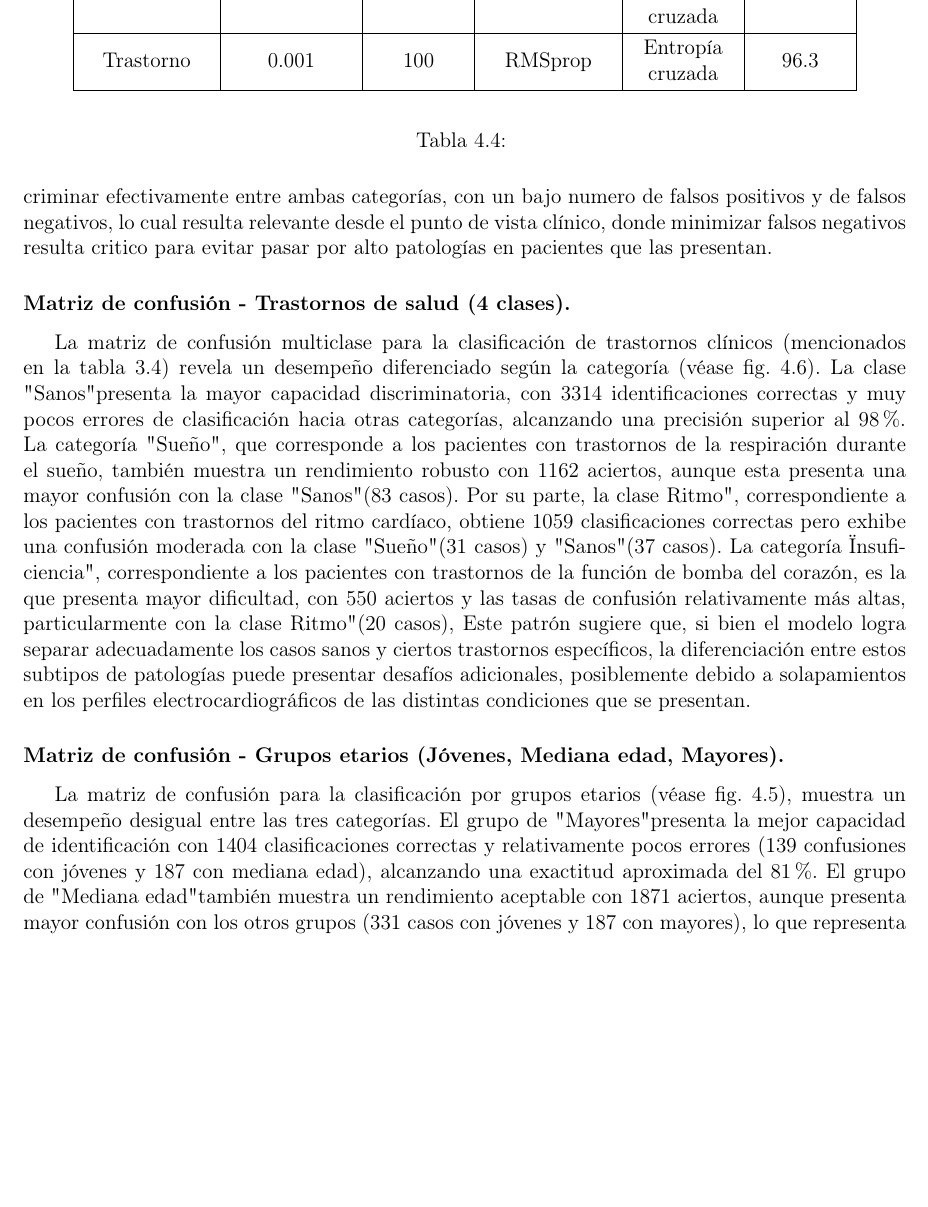
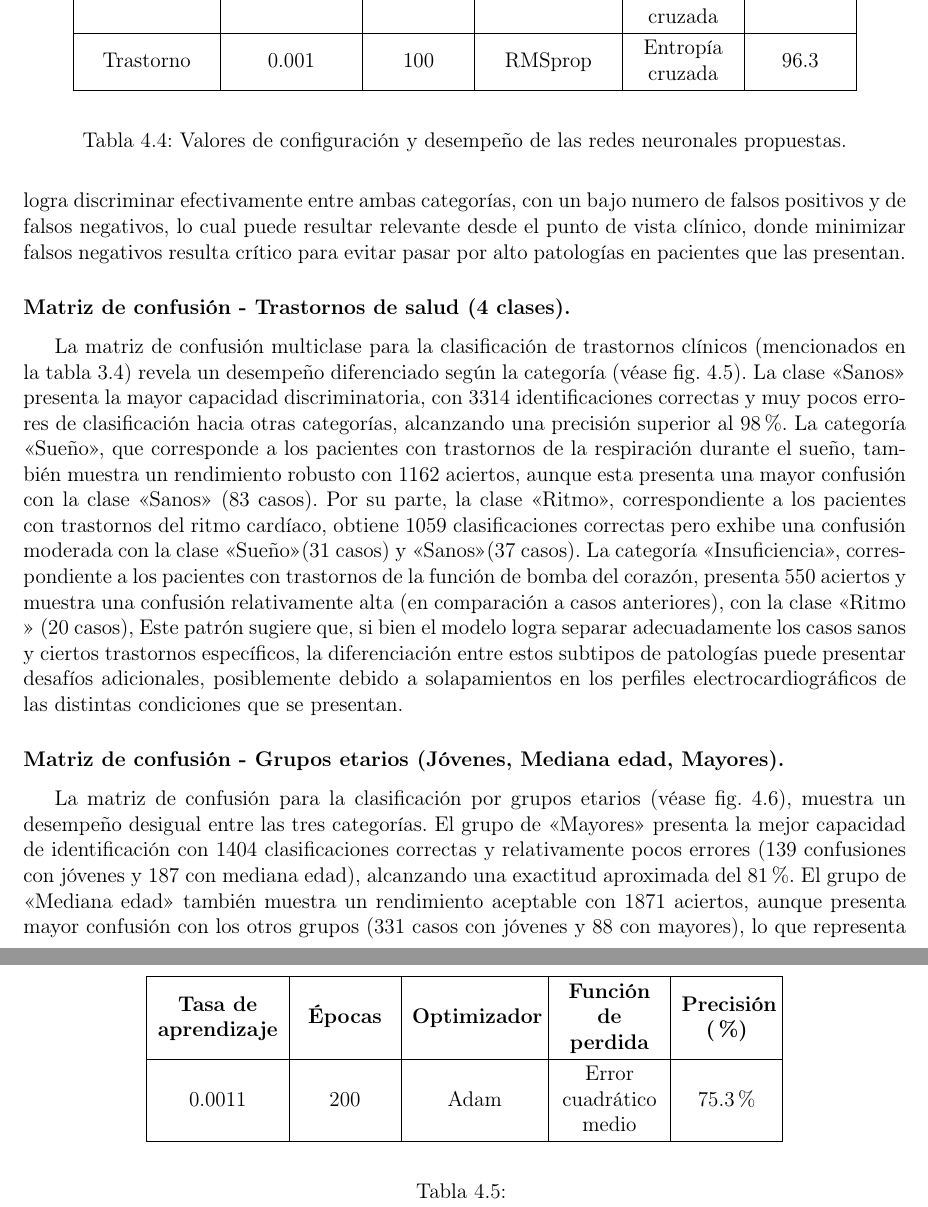
Before and after one commit to Abrahanq/TesisEscrito, a LaTeX thesis (tesis/main.tex): part of page 64 of 72 before the commit and two parts of pages 64 and 68 of 73 after it, the two joined at a grey line, cut so that both start at the same text, the shorter picture padded with empty space. Compiled offline with pdfLaTeX.

```diff
--- a/tesis/main.tex
+++ b/tesis/main.tex
@@ -1527,7 +1527,7 @@
 			Trastorno & 0.001 & 100 & RMSprop & Entropía cruzada & 96.3 \\ \hline
 		\end{tabular}
 	\end{center}
-	\caption{}
+	\caption{Valores de configuración y desempeño de las redes neuronales propuestas.}
 	\label{tab:configuracion y desempeño}
 \end{table}
 
@@ -1538,7 +1538,7 @@
 
 \subsubsection{Matriz de confusión - Estado de salud (Sanos vs Patológicos).}
 
-La matriz de confusión para la clasificación binaria del estado de salud (véase fig. \ref{fig:mtxsalud}), muestra un desempeño notable del modelo, con una exactitud general elevada, esto se evidencia por los valores diagonales dominantes. Del total de casos sanos, $2840$ fueron correctamente identificados, mientras que solo 116 fueron incorrectamente clasificados como patológicos, lo que representa una sensibilidad superior al $96\%$. Por otro lado, de los casos sanos, $3255$ fueron correctamente identificados y unicamente 165 fueron clasificados erróneamente como sanos, alcanzando una especifidad cercana al $95\%$. Este patrón indica que el modelo basado en componentes principales logra discriminar efectivamente entre ambas categorías, con un bajo numero de falsos positivos y de falsos negativos, lo cual resulta relevante desde el punto de vista clínico, donde minimizar falsos negativos resulta critico para evitar pasar por alto patologías en pacientes que las presentan.
+La matriz de confusión para la clasificación binaria del estado de salud (véase fig. \ref{fig:mtxsalud}), muestra un desempeño notable del modelo, con una exactitud general elevada, esto se evidencia por los valores diagonales dominantes. Del total de casos patológicos, $2840$ fueron correctamente identificados, mientras que solo 116 fueron incorrectamente clasificados como sanos, lo que representa una sensibilidad superior al $96\%$. Por otro lado, de los casos sanos, $3255$ fueron correctamente identificados y unicamente 165 fueron clasificados erróneamente como patológicos, alcanzando una especifidad cercana al $95\%$. Este patrón indica que el modelo basado en componentes principales logra discriminar efectivamente entre ambas categorías, con un bajo numero de falsos positivos y de falsos negativos, lo cual puede resultar relevante desde el punto de vista clínico, donde minimizar falsos negativos resulta crítico para evitar pasar por alto patologías en pacientes que las presentan.
 
 \begin{figure}[h]
 	\centering
@@ -1550,7 +1550,7 @@
 \subsubsection{Matriz de confusión - Trastornos de salud (4 clases).}
 
 
-La matriz de confusión multiclase para la clasificación de trastornos clínicos (mencionados en la tabla \ref{tab:tipos_trastornos}) revela un desempeño diferenciado según la categoría (véase fig. \ref{fig:mtxtrastornos}). La clase "Sanos" presenta la mayor capacidad discriminatoria, con 3314 identificaciones correctas y muy pocos errores de clasificación hacia otras categorías, alcanzando una precisión superior al $98\%$. La categoría "Sueño", que corresponde a los pacientes con trastornos de la respiración durante el sueño, también muestra un rendimiento robusto con 1162 aciertos, aunque esta presenta una mayor confusión con la clase "Sanos" (83 casos). Por su parte, la clase "Ritmo", correspondiente a los pacientes con trastornos del ritmo cardíaco, obtiene 1059 clasificaciones correctas pero exhibe una confusión moderada con la clase "Sueño" (31 casos) y "Sanos" (37 casos). La categoría "Insuficiencia", correspondiente a los pacientes con trastornos de la función de bomba del corazón, es la que presenta mayor dificultad, con 550 aciertos y las tasas de confusión relativamente más altas, particularmente con la clase "Ritmo" (20 casos), Este patrón sugiere que, si bien el modelo logra separar adecuadamente los casos sanos y ciertos trastornos específicos, la diferenciación entre estos subtipos de patologías puede presentar desafíos adicionales, posiblemente debido a solapamientos en los perfiles electrocardiográficos de las distintas condiciones que se presentan.
+La matriz de confusión multiclase para la clasificación de trastornos clínicos (mencionados en la tabla \ref{tab:tipos_trastornos}) revela un desempeño diferenciado según la categoría (véase fig. \ref{fig:mtxtrastornos}). La clase \guillemetleft Sanos\guillemetright \ presenta la mayor capacidad discriminatoria, con 3314 identificaciones correctas y muy pocos errores de clasificación hacia otras categorías, alcanzando una precisión superior al $98\%$. La categoría \guillemetleft Sueño\guillemetright, que corresponde a los pacientes con trastornos de la respiración durante el sueño, también muestra un rendimiento robusto con 1162 aciertos, aunque esta presenta una mayor confusión con la clase \guillemetleft Sanos\guillemetright \ (83 casos). Por su parte, la clase \guillemetleft Ritmo\guillemetright, correspondiente a los pacientes con trastornos del ritmo cardíaco, obtiene 1059 clasificaciones correctas pero exhibe una confusión moderada con la clase \guillemetleft Sueño\guillemetright (31 casos) y \guillemetleft Sanos\guillemetright (37 casos). La categoría \guillemetleft Insuficiencia\guillemetright, correspondiente a los pacientes con trastornos de la función de bomba del corazón, presenta 550 aciertos y muestra una confusión relativamente alta (en comparación a casos anteriores), con la clase \guillemetleft Ritmo \guillemetright \ (20 casos), Este patrón sugiere que, si bien el modelo logra separar adecuadamente los casos sanos y ciertos trastornos específicos, la diferenciación entre estos subtipos de patologías puede presentar desafíos adicionales, posiblemente debido a solapamientos en los perfiles electrocardiográficos de las distintas condiciones que se presentan.
 
 \begin{figure}[h]
 	\centering
@@ -1557,0 +1559,6 @@
+	\label{fig:mtxtrastornos}
+\end{figure}
+
+\subsubsection{Matriz de confusión - Grupos etarios (Jóvenes, Mediana edad, Mayores).}
+
+La matriz de confusión para la clasificación por grupos etarios (véase fig. \ref{fig:mtxetarios}), muestra un desempeño desigual entre las tres categorías. El grupo de \guillemetleft Mayores\guillemetright \ presenta la mejor capacidad de identificación con $1404$ clasificaciones correctas y relativamente pocos errores (139 confusiones con jóvenes y 187 con mediana edad), alcanzando una exactitud aproximada del $81\%$. El grupo de \guillemetleft Mediana edad\guillemetright \ también muestra un rendimiento aceptable con $1871$ aciertos, aunque presenta mayor confusión con los otros grupos (331 casos con jóvenes y 88 con mayores), lo que representa una precisión cercana al $82\%$. Sin embargo, el grupo de \guillemetleft Jóvenes\guillemetright exhibe la mayor dificultad discriminativa, con 1985 identificaciones correctas pero con confusiones significativas hacia el grupo de mediana edad (258 casos) y mayores (113 casos), resultando en un precisión aproximada del $81\%$. Estos resultados sugieren que los patrones electrocardiográficos asociados a la edad presentan una transición gradual y continua en lugar de limites discretos claramente definidos, especialmente en las fronteras entre grupos contiguos, lo cual dificulta la clasificación categórica estricta y refuerza la naturaleza evolutiva de las características cardíacas a lo largo del ciclo vital.
@@ -1559,6 +1571,3 @@
 	\label{fig:mtxetarios}
 \end{figure}
 
-\subsubsection{Matriz de confusión - Grupos etarios (Jóvenes, Mediana edad, Mayores).}
-
-La matriz de confusión para la clasificación por grupos etarios (véase fig. \ref{fig:mtxetarios}), muestra un desempeño desigual entre las tres categorías. El grupo de "Mayores" presenta la mejor capacidad de identificación con 1404 clasificaciones correctas y relativamente pocos errores (139 confusiones con jóvenes y 187 con mediana edad), alcanzando una exactitud aproximada del $81\%$. El grupo de "Mediana edad" también muestra un rendimiento aceptable con 1871 aciertos, aunque presenta mayor confusión con los otros grupos (331 casos con jóvenes y 187 con mayores), lo que representa una exactitud cercana al $82\%$. Sin embargo, el grupo de "Jóvenes" exhibe la mayor dificultad discriminativa, con 1985 identificaciones correctas pero con confusiones significativas hacia el grupo de mediana edad (258 casos) y mayores (113 casos), resultando en un exactitud aproximada del $84\%$. Estos resultados sugieren que los patrones electrocardiográficos asociados a la edad presentan una transición gradual y continua en lugar de limites discretos claramente definidos, especialmente en las fronteras entre grupos contiguos, lo cual dificulta la clasificación categórica estricta y refuerza la naturaleza evolutiva de las características cardíacas a los largo del ciclo vital.
@@ -1577,0 +1578,10 @@
+\begin{table}[ht]
+	\renewcommand{\arraystretch}{1.2}
+	\begin{center}
+		\begin{tabular}{|  M{2.4cm} | M{1.8cm} | M{2.5cm} | M{2cm} | M{1.8cm} |}
+			\hline
+			\textbf{Tasa de aprendizaje} & \textbf{Épocas} & \textbf{Optimizador} & \textbf{Función de perdida} & \textbf{Precisión (\%)} \\ \hline
+			0.0011 & 200 & Adam & Error cuadrático medio & 75.3\% \\ \hline
+		\end{tabular}
+	\end{center}
+	\caption{}
```
Also changed, not shown: tesis/Sem_1/figuras/Matriz_salud_pca.png, tesis/Sem_1/figuras/histo_porcen_precisiones.png (added), tesis/main.tex (31 more changed lines), 6 other files.
